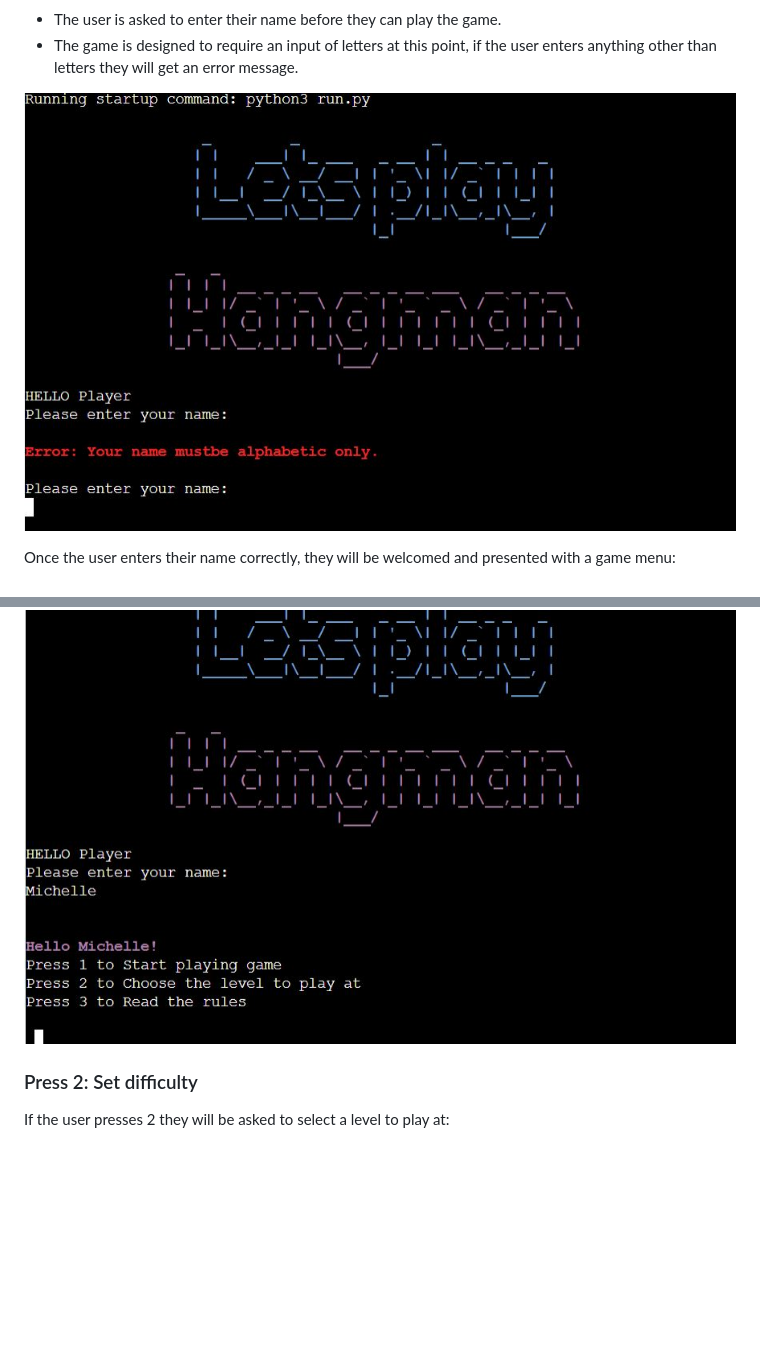
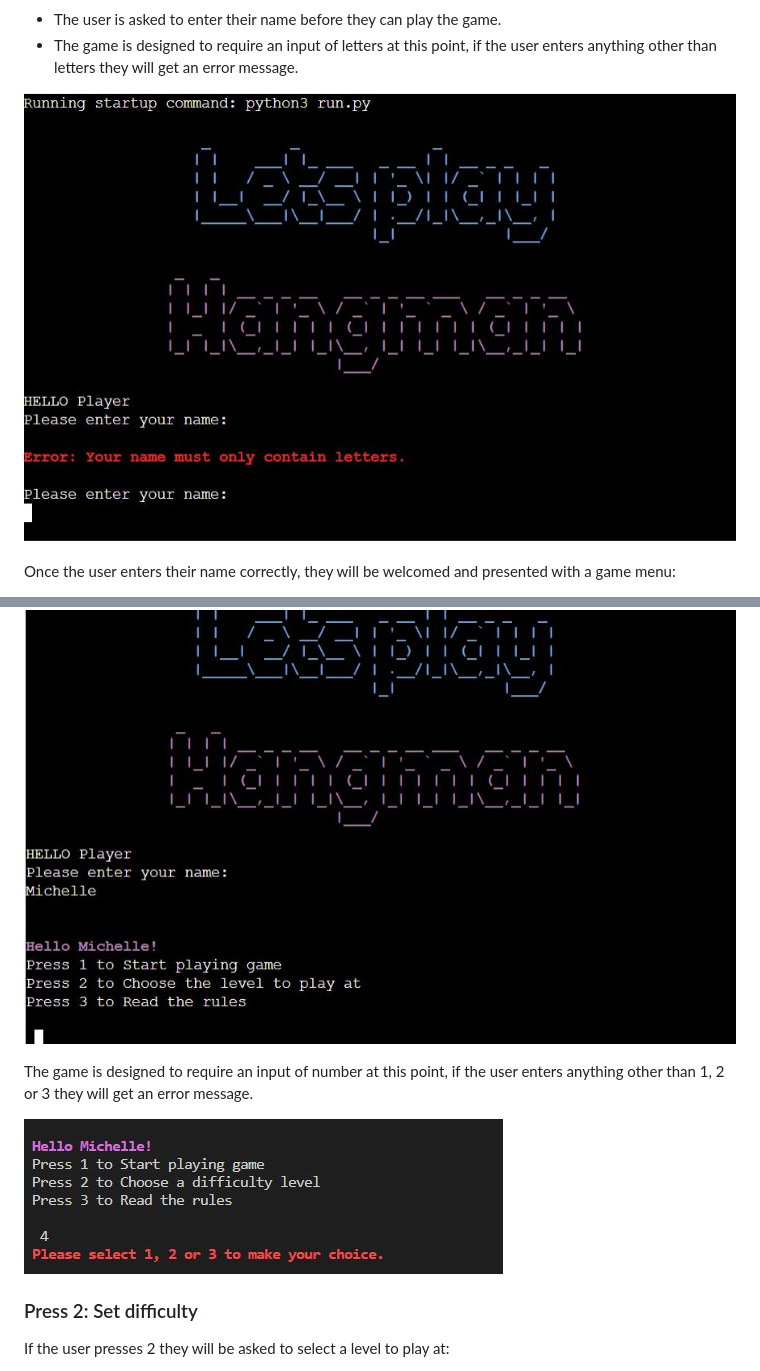
Before and after one commit to michelleconville/hangman, a Markdown page: README.md, 2 parts joined by grey strips. Rendered like a GitHub page; pictures changed too: assets/images/game-menu-error.jpg (added), assets/images/name-input-error.JPG; blank space fills up the shorter version.

Commit message:
Fix game menu error

```diff
--- a/README.md
+++ b/README.md
@@ -117,6 +117,10 @@ Once the user enters their name correctly, they will be welcomed and presented w
 *   They can read the rules of the game
 
 ![game menu](assets/images/game-menu.JPG)
+
+The game is designed to require an input of number at this point, if the user enters anything other than 1, 2 or 3 they will get an error message.
+
+![game menu error](assets/images/game-menu-error.jpg)
 
 ### Press 2: Set difficulty
 If the user presses 2 they will be asked to select a level to play at:
```
Also changed, not shown: 1 other file.
